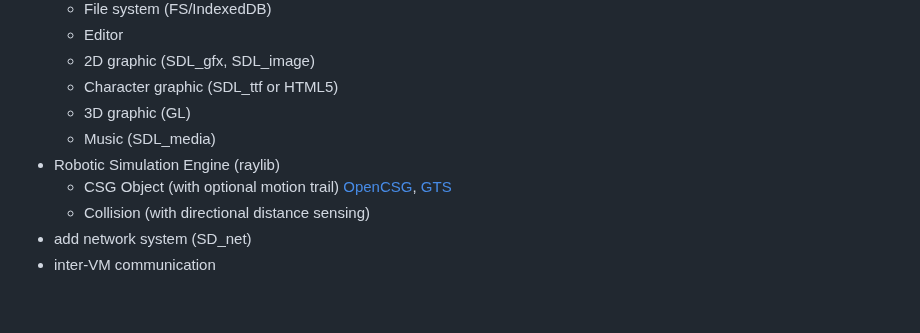
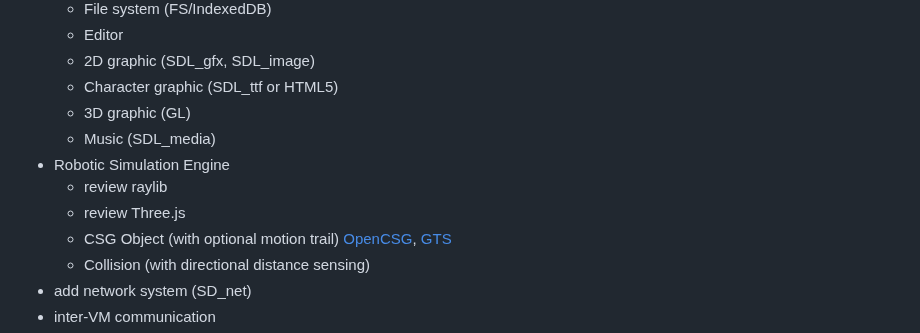
Before and after one commit to chochain/weForth, a Markdown page: README.md, the part around the change. GitHub-like rendering; blank space fills up the shorter version.

Commit message:
~/README add Three.js

```diff
--- a/README.md
+++ b/README.md
@@ -142,7 +142,9 @@ Simple 10M tests
   + Character graphic (SDL_ttf or HTML5)
   + 3D graphic (GL)
   + Music (SDL_media)
-* Robotic Simulation Engine (raylib)
+* Robotic Simulation Engine
+  + review raylib
+  + review Three.js
   + CSG Object (with optional motion trail) [OpenCSG](https://opencsg.org/), [GTS](https://gts.sourceforge.net/)
   + Collision (with directional distance sensing)
 * add network system (SD_net)
```
